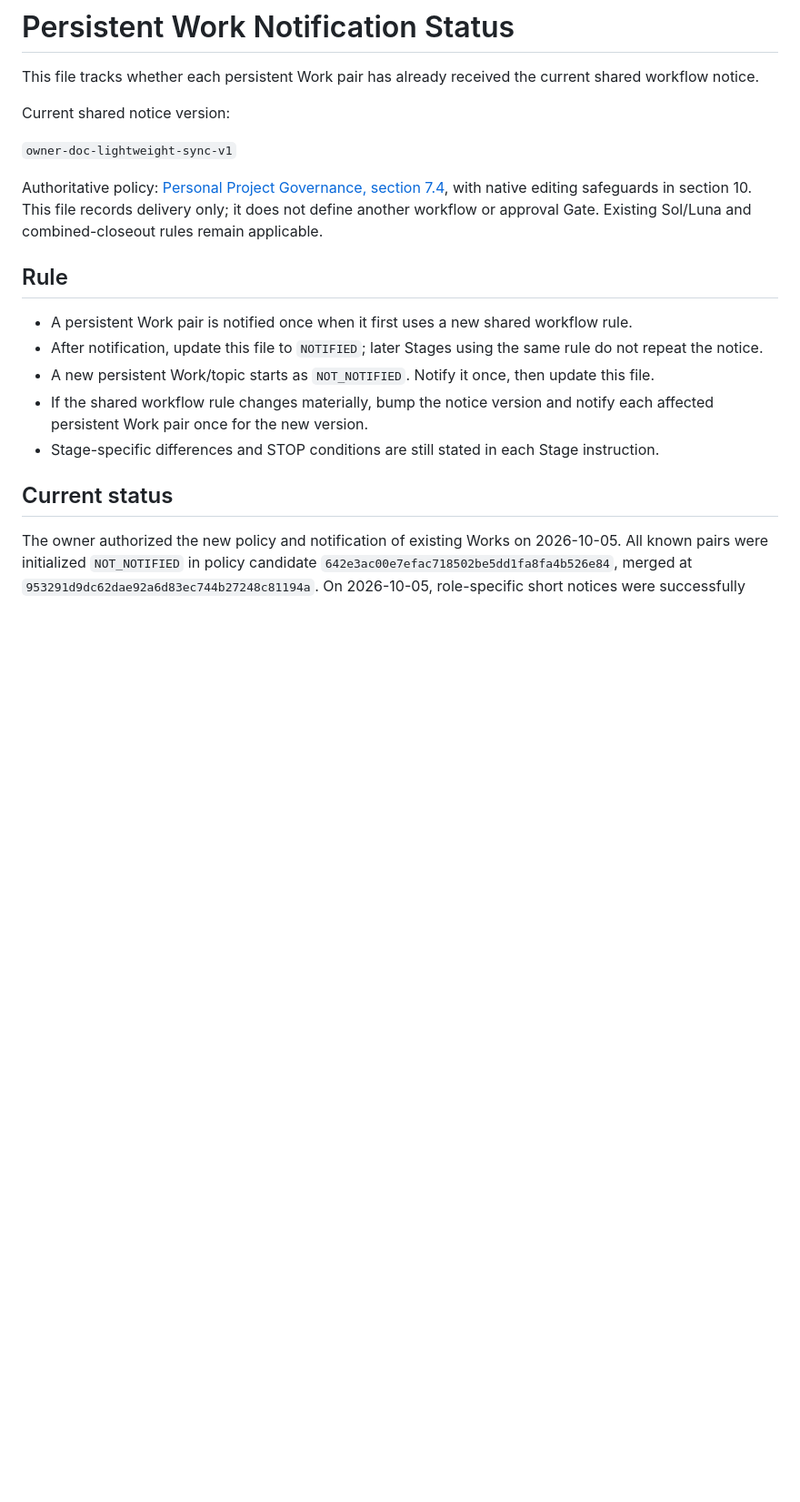
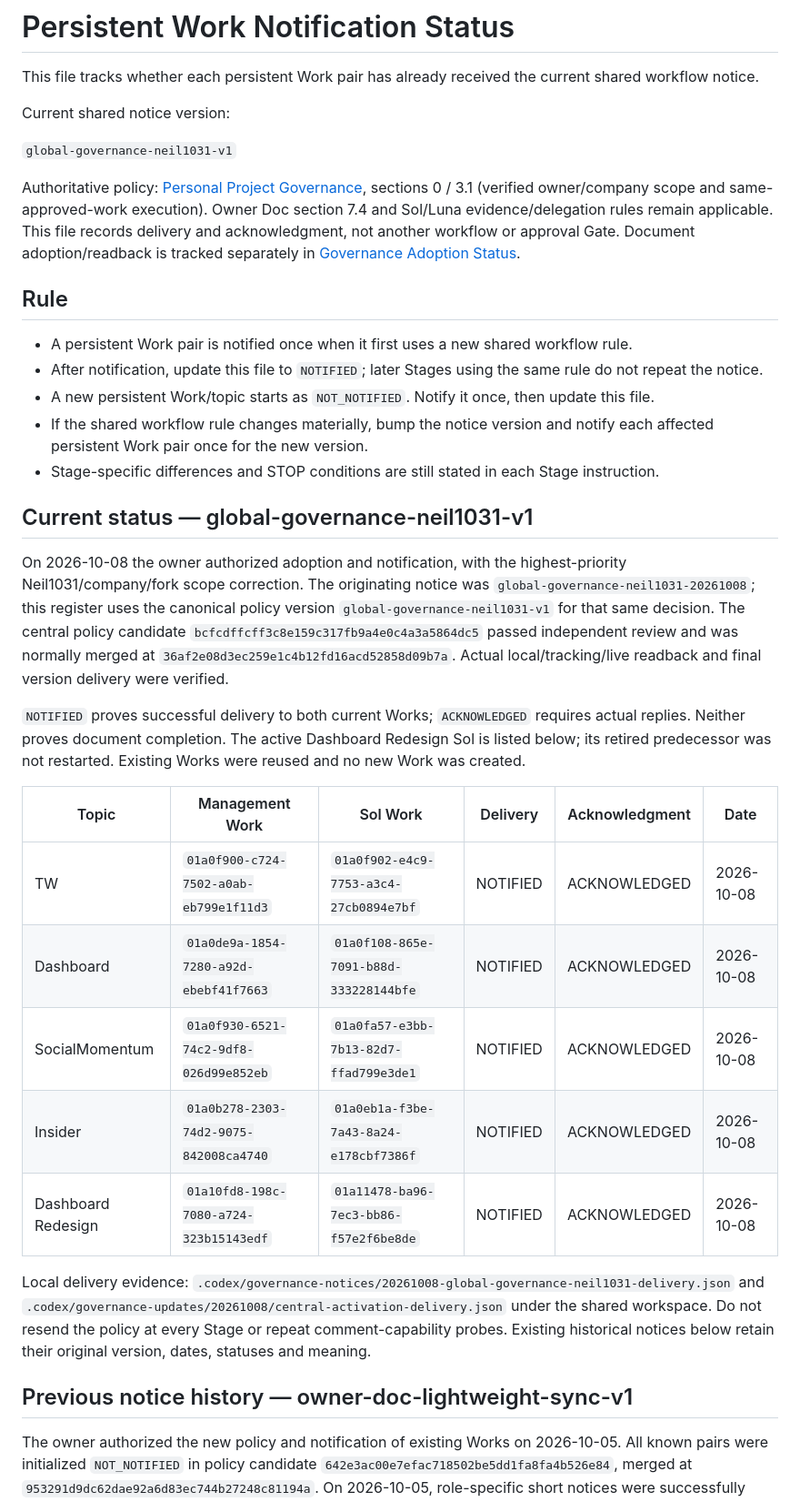
Before and after one commit to Neil1031/local-dashboard, a Markdown page: docs/PERSISTENT-WORK-NOTIFICATION-STATUS.md, the part around the change. Shown at 91% size. GitHub-like rendering; blank space fills up the shorter version.

Commit message:
docs: record verified personal governance adoption coverage

```diff
--- a/docs/PERSISTENT-WORK-NOTIFICATION-STATUS.md
+++ b/docs/PERSISTENT-WORK-NOTIFICATION-STATUS.md
@@ -4,9 +4,9 @@ This file tracks whether each persistent Work pair has already received the curr
 
 Current shared notice version:
 
-`owner-doc-lightweight-sync-v1`
+`global-governance-neil1031-v1`
 
-Authoritative policy: [Personal Project Governance, section 7.4](PERSONAL-PROJECT-GOVERNANCE.md#74-owner-doc-lightweight-sync-policy), with native editing safeguards in section 10. This file records delivery only; it does not define another workflow or approval Gate. Existing Sol/Luna and combined-closeout rules remain applicable.
+Authoritative policy: [Personal Project Governance](PERSONAL-PROJECT-GOVERNANCE.md), sections 0 / 3.1 (verified owner/company scope and same-approved-work execution). Owner Doc section 7.4 and Sol/Luna evidence/delegation rules remain applicable. This file records delivery and acknowledgment, not another workflow or approval Gate. Document adoption/readback is tracked separately in [Governance Adoption Status](GOVERNANCE-ADOPTION-STATUS.md).
 
 ## Rule
 
@@ -16,7 +16,23 @@ Authoritative policy: [Personal Project Governance, section 7.4](PERSONAL-PROJEC
 - If the shared workflow rule changes materially, bump the notice version and notify each affected persistent Work pair once for the new version.
 - Stage-specific differences and STOP conditions are still stated in each Stage instruction.
 
-## Current status
+## Current status — global-governance-neil1031-v1
+
+On 2026-10-08 the owner authorized adoption and notification, with the highest-priority Neil1031/company/fork scope correction. The originating notice was `global-governance-neil1031-20261008`; this register uses the canonical policy version `global-governance-neil1031-v1` for that same decision. The central policy candidate `bcfcdffcff3c8e159c317fb9a4e0c4a3a5864dc5` passed independent review and was normally merged at `36af2e08d3ec259e1c4b12fd16acd52858d09b7a`. Actual local/tracking/live readback and final version delivery were verified.
+
+`NOTIFIED` proves successful delivery to both current Works; `ACKNOWLEDGED` requires actual replies. Neither proves document completion. The active Dashboard Redesign Sol is listed below; its retired predecessor was not restarted. Existing Works were reused and no new Work was created.
+
+| Topic | Management Work | Sol Work | Delivery | Acknowledgment | Date |
+|---|---|---|---|---|---|
+| TW | `01a0f900-c724-7502-a0ab-eb799e1f11d3` | `01a0f902-e4c9-7753-a3c4-27cb0894e7bf` | NOTIFIED | ACKNOWLEDGED | 2026-10-08 |
+| Dashboard | `01a0de9a-1854-7280-a92d-ebebf41f7663` | `01a0f108-865e-7091-b88d-333228144bfe` | NOTIFIED | ACKNOWLEDGED | 2026-10-08 |
+| SocialMomentum | `01a0f930-6521-74c2-9df8-026d99e852eb` | `01a0fa57-e3bb-7b13-82d7-ffad799e3de1` | NOTIFIED | ACKNOWLEDGED | 2026-10-08 |
+| Insider | `01a0b278-2303-74d2-9075-842008ca4740` | `01a0eb1a-f3be-7a43-8a24-e178cbf7386f` | NOTIFIED | ACKNOWLEDGED | 2026-10-08 |
+| Dashboard Redesign | `01a10fd8-198c-7080-a724-323b15143edf` | `01a11478-ba96-7ec3-bb86-f57e2f6be8de` | NOTIFIED | ACKNOWLEDGED | 2026-10-08 |
+
+Local delivery evidence: `.codex/governance-notices/20261008-global-governance-neil1031-delivery.json` and `.codex/governance-updates/20261008/central-activation-delivery.json` under the shared workspace. Do not resend the policy at every Stage or repeat comment-capability probes. Existing historical notices below retain their original version, dates, statuses and meaning.
+
+## Previous notice history — owner-doc-lightweight-sync-v1
 
 The owner authorized the new policy and notification of existing Works on 2026-10-05. All known pairs were initialized `NOT_NOTIFIED` in policy candidate `642e3ac00e7efac718502be5dd1fa8fa4b526e84`, merged at `953291d9dc62dae92a6d83ec744b27248c81194a`. On 2026-10-05, role-specific short notices were successfully submitted to both Works of all four pairs below. `NOTIFIED` records successful submission to both identified Works; reading/acceptance requires an actual reply and is not inferred from submission. Comment capability was tested centrally once; Works were told not to repeat capability probes.
 
```
Also changed, not shown: docs/GOVERNANCE-ADOPTION-STATUS.md (added, +56 -0 lines).
